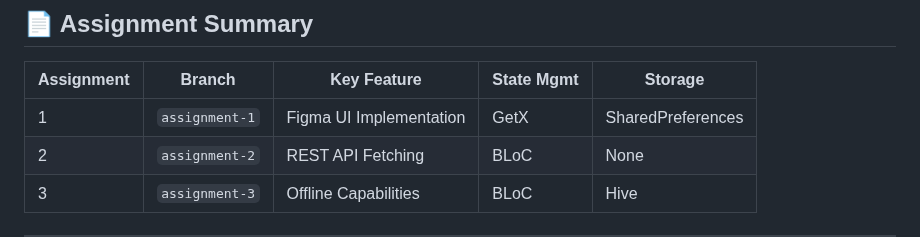
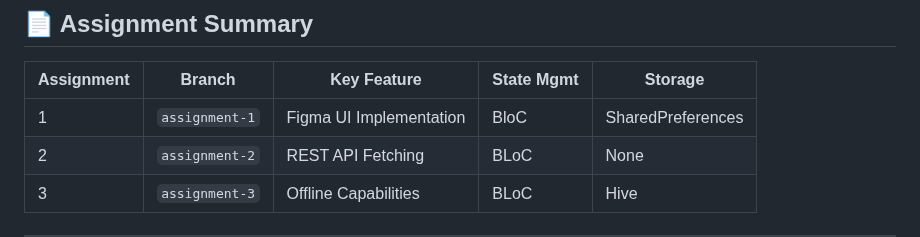
Before and after one commit to Farhan-S/sm_task, a Markdown page: README.md, the part around the change. GitHub-like rendering.

```diff
--- a/README.md
+++ b/README.md
@@ -533,7 +533,7 @@ Press 'R' in terminal or use hot restart button
 
 | Assignment | Branch         | Key Feature             | State Mgmt | Storage           |
 | ---------- | -------------- | ----------------------- | ---------- | ----------------- |
-| 1          | `assignment-1` | Figma UI Implementation | GetX       | SharedPreferences |
+| 1          | `assignment-1` | Figma UI Implementation | BloC       | SharedPreferences |
 | 2          | `assignment-2` | REST API Fetching       | BLoC       | None              |
 | 3          | `assignment-3` | Offline Capabilities    | BLoC       | Hive              |
 
```
